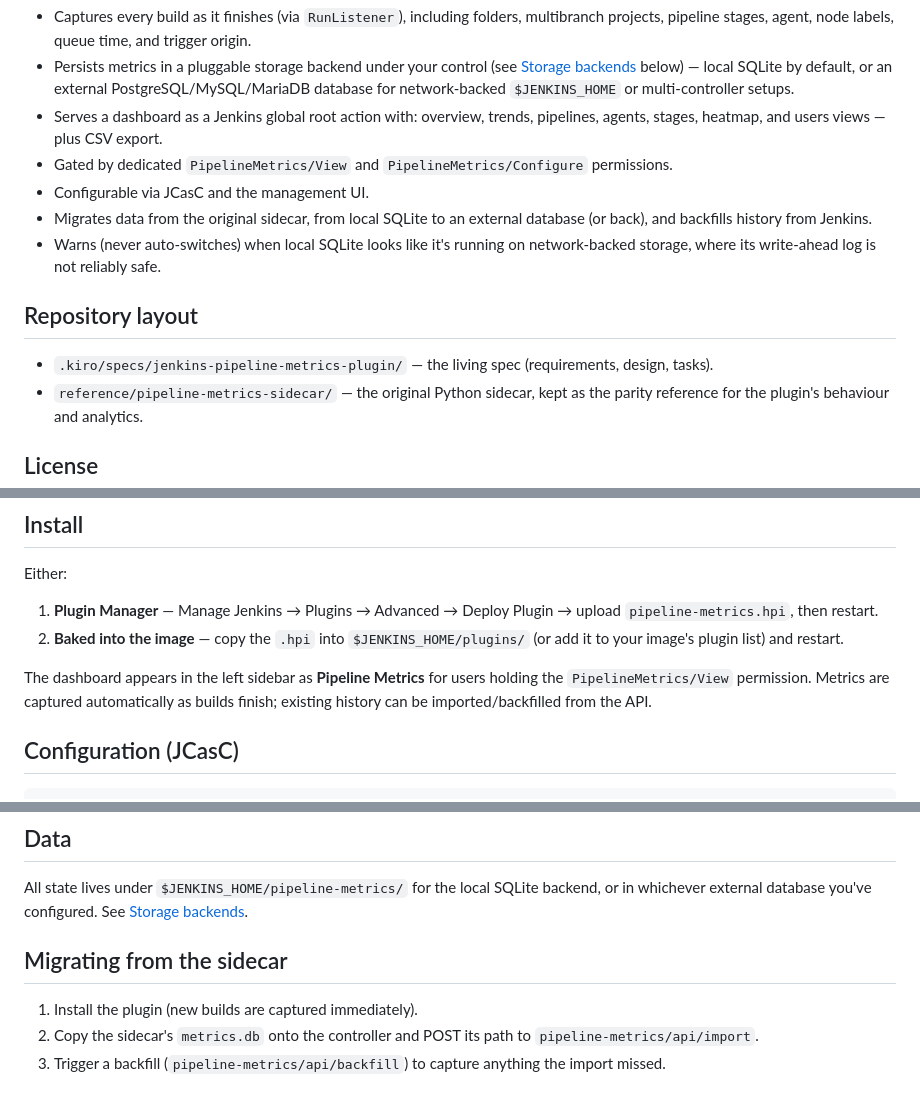
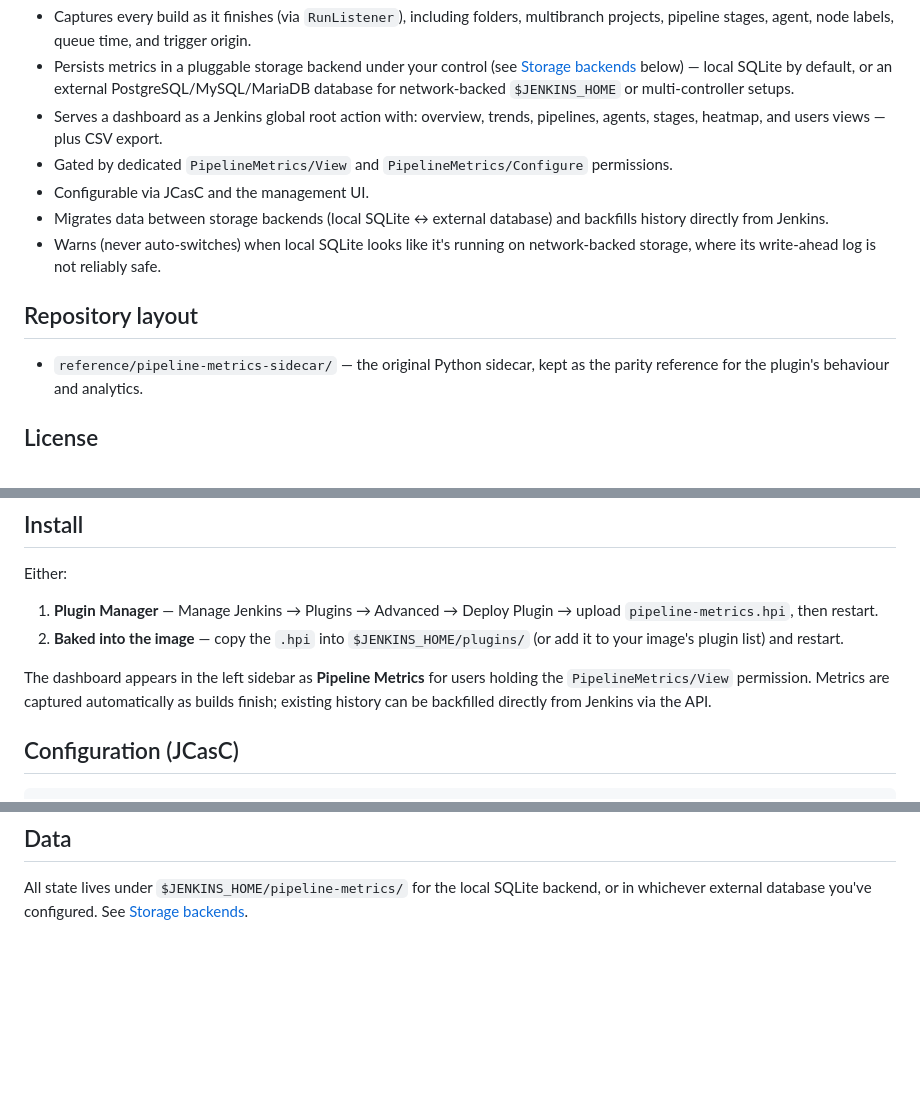
Before and after one commit to Gbolahan-Aziz/jenkins-pipeline-metrics-plugin, a Markdown page: README.md, 3 parts joined by grey strips. Drawn GitHub-style; blank space fills up the shorter version.

Commit message:
Clean up README: drop .kiro reference and sidecar migration section

```diff
--- a/README.md
+++ b/README.md
@@ -20,14 +20,13 @@ REST API). This repo is the owned, standalone home for the plugin.
   agents, stages, heatmap, and users views — plus CSV export.
 - Gated by dedicated `PipelineMetrics/View` and `PipelineMetrics/Configure` permissions.
 - Configurable via JCasC and the management UI.
-- Migrates data from the original sidecar, from local SQLite to an external database (or back),
-  and backfills history from Jenkins.
+- Migrates data between storage backends (local SQLite ↔ external database) and backfills
+  history directly from Jenkins.
 - Warns (never auto-switches) when local SQLite looks like it's running on network-backed
   storage, where its write-ahead log is not reliably safe.
 
 ## Repository layout
 
-- `.kiro/specs/jenkins-pipeline-metrics-plugin/` — the living spec (requirements, design, tasks).
 - `reference/pipeline-metrics-sidecar/` — the original Python sidecar, kept as the parity
   reference for the plugin's behaviour and analytics.
 
@@ -55,7 +54,7 @@ Either:
 1. **Plugin Manager** — Manage Jenkins → Plugins → Advanced → Deploy Plugin → upload `pipeline-metrics.hpi`, then restart.
 2. **Baked into the image** — copy the `.hpi` into `$JENKINS_HOME/plugins/` (or add it to your image's plugin list) and restart.
 
-The dashboard appears in the left sidebar as **Pipeline Metrics** for users holding the `PipelineMetrics/View` permission. Metrics are captured automatically as builds finish; existing history can be imported/backfilled from the API.
+The dashboard appears in the left sidebar as **Pipeline Metrics** for users holding the `PipelineMetrics/View` permission. Metrics are captured automatically as builds finish; existing history can be backfilled directly from Jenkins via the API.
 
 ## Configuration (JCasC)
 
@@ -148,9 +147,3 @@ configured. It's safe to run more than once (upserts by job + build number).
 
 All state lives under `$JENKINS_HOME/pipeline-metrics/` for the local SQLite backend, or in
 whichever external database you've configured. See [Storage backends](#storage-backends).
-
-## Migrating from the sidecar
-
-1. Install the plugin (new builds are captured immediately).
-2. Copy the sidecar's `metrics.db` onto the controller and POST its path to `pipeline-metrics/api/import`.
-3. Trigger a backfill (`pipeline-metrics/api/backfill`) to capture anything the import missed.
```
